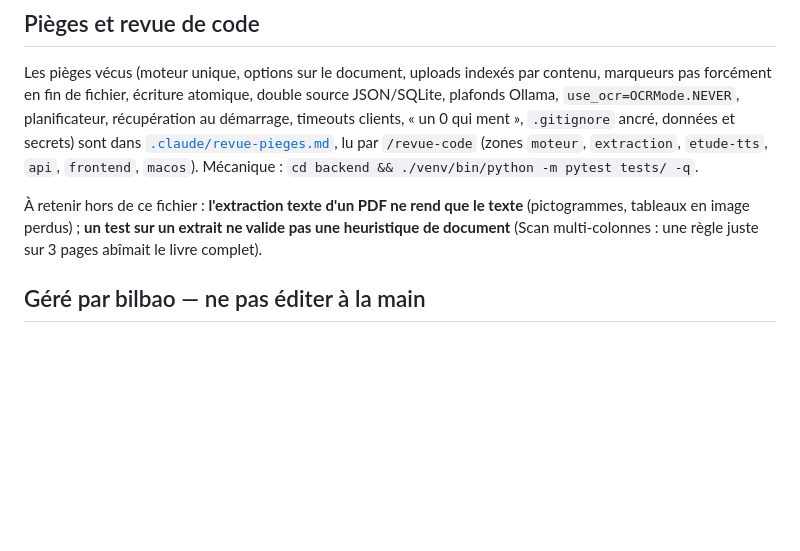
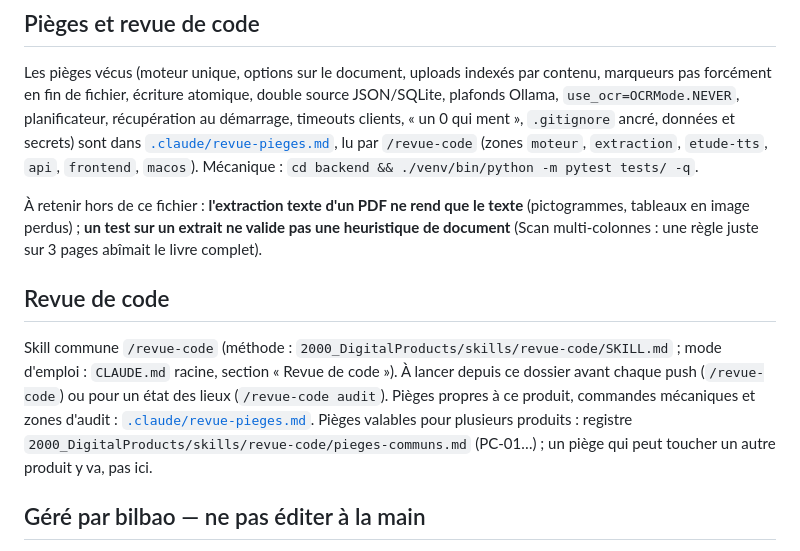
Before and after one commit to iechocreator-po/traducteur-pdf, a Markdown page: CLAUDE.md, the part around the change. Drawn GitHub-style; blank space fills up the shorter version.

Commit message:
CLAUDE.md : section « Revue de code » uniforme (skill /revue-code et registre des pièges communs)
Co-Authored-By: Claude Sonnet 5.5 <noreply@anthropic.com>

```diff
--- a/CLAUDE.md
+++ b/CLAUDE.md
@@ -147,6 +147,10 @@ au démarrage, timeouts clients, « un 0 qui ment », `.gitignore` ancré, donn
 **un test sur un extrait ne valide pas une heuristique de document** (Scan multi-colonnes : une règle juste sur 3 pages abîmait
 le livre complet).
 
+## Revue de code
+
+Skill commune `/revue-code` (méthode : `2000_DigitalProducts/skills/revue-code/SKILL.md` ; mode d'emploi : `CLAUDE.md` racine, section « Revue de code »). À lancer depuis ce dossier avant chaque push (`/revue-code`) ou pour un état des lieux (`/revue-code audit`). Pièges propres à ce produit, commandes mécaniques et zones d'audit : [`.claude/revue-pieges.md`](.claude/revue-pieges.md). Pièges valables pour plusieurs produits : registre `2000_DigitalProducts/skills/revue-code/pieges-communs.md` (PC-01…) ; un piège qui peut toucher un autre produit y va, pas ici.
+
 <!-- bilbao:managed:start -->
 ## Géré par bilbao — ne pas éditer à la main
 _Bloc régénéré par le cockpit bilbao (2026-11-02). La prose hors marqueurs n'est jamais touchée. Roadmap et features : `feature-factory/data/toledo/features.json`._
```
Also changed, not shown: .claude/revue-pieges.md (+2 -0 lines).
